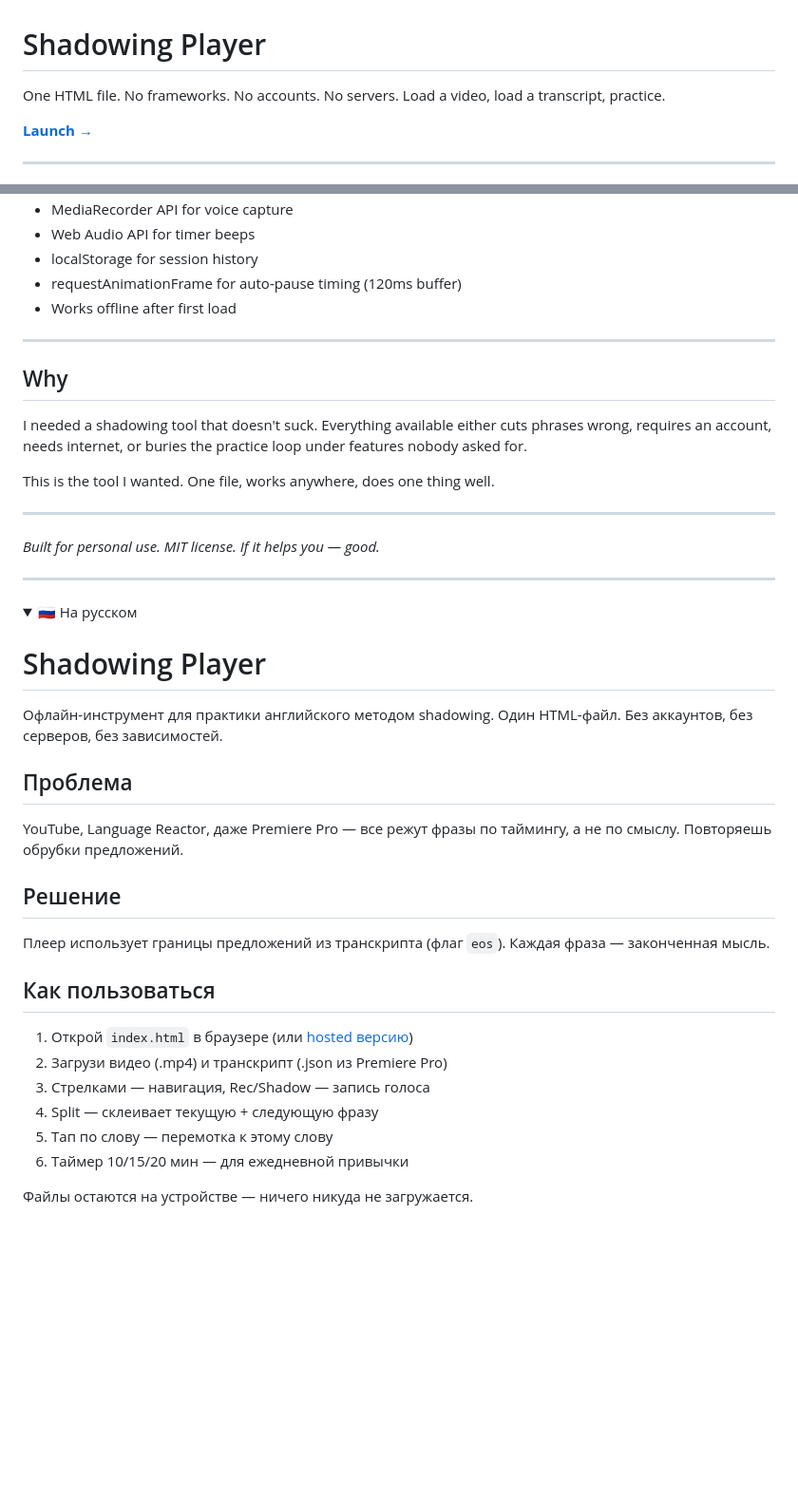
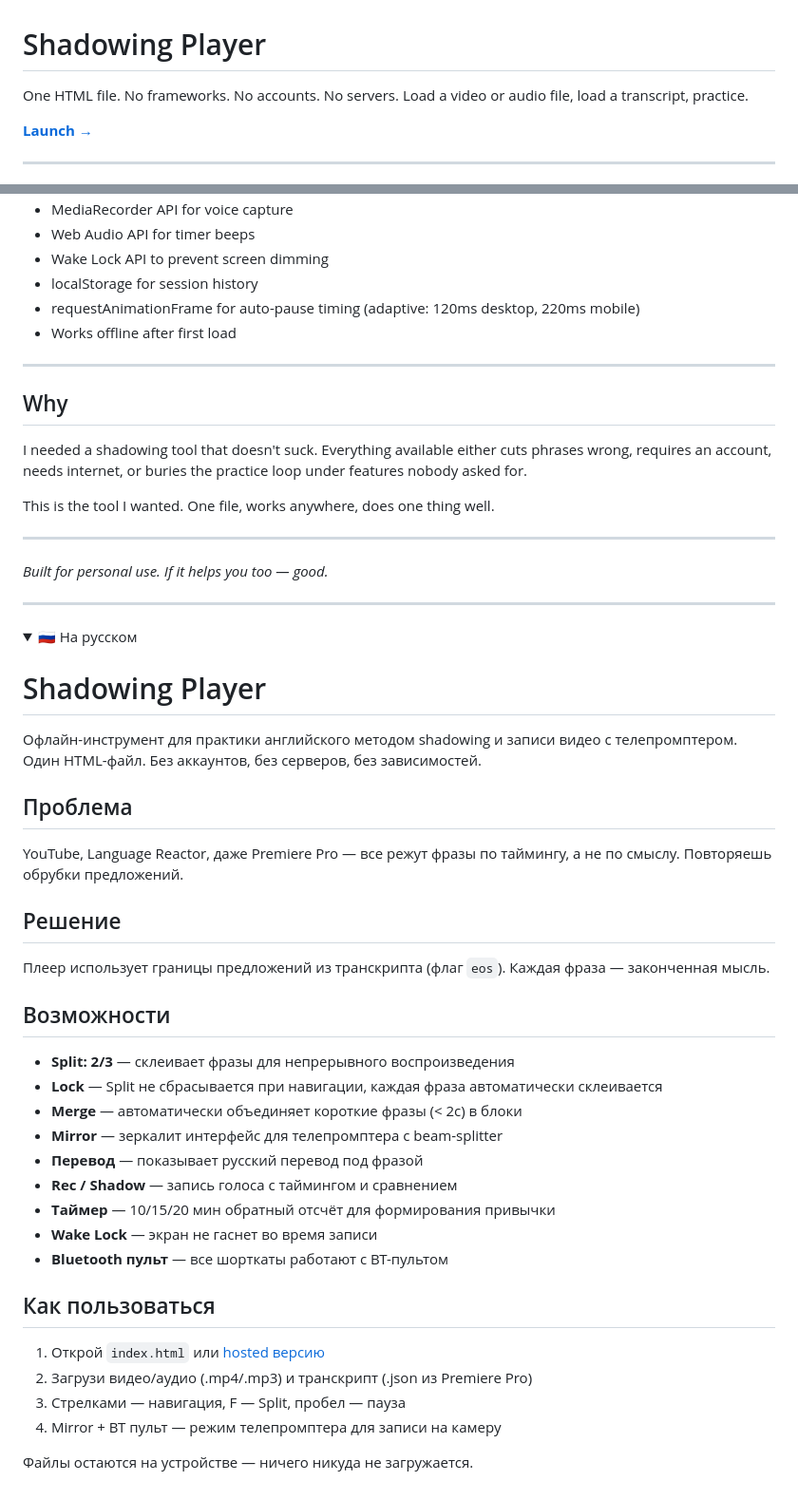
Before and after one commit to igorswift/shadowing-player, a Markdown page: README.md, 2 parts joined by grey strips. Shown at 95% size. Drawn GitHub-style; folded sections open; blank space fills up the shorter version.

```diff
--- a/README.md
+++ b/README.md
@@ -1,6 +1,7 @@
 # Shadowing Player
 
-One HTML file. No frameworks. No accounts. No servers. Load a video, load a transcript, practice.
+One HTML file. No frameworks. No accounts. No servers.
+Load a video or audio file, load a transcript, practice.
 
 **[Launch →](https://igorswift.github.io/shadowing-player/)**
 
@@ -127,7 +154,8 @@ The player expects Premiere Pro's auto-transcription JSON with this structure:
 - MediaRecorder API for voice capture
 - Web Audio API for timer beeps
+- Wake Lock API to prevent screen dimming
 - localStorage for session history
-- requestAnimationFrame for auto-pause timing (120ms buffer)
+- requestAnimationFrame for auto-pause timing (adaptive: 120ms desktop, 220ms mobile)
 - Works offline after first load
 
 ---
@@ -140,7 +168,7 @@ This is the tool I wanted. One file, works anywhere, does one thing well.
 
 ---
 
-*Built for personal use. MIT license. If it helps you — good.*
+*Built for personal use. If it helps you too — good.*
 
 ---
 
@@ -149,7 +177,7 @@ This is the tool I wanted. One file, works anywhere, does one thing well.
 
 # Shadowing Player
 
-Офлайн-инструмент для практики английского методом shadowing. Один HTML-файл. Без аккаунтов, без серверов, без зависимостей.
+Офлайн-инструмент для практики английского методом shadowing и записи видео с телепромптером. Один HTML-файл. Без аккаунтов, без серверов, без зависимостей.
 
 ## Проблема
 
@@ -159,14 +187,24 @@ YouTube, Language Reactor, даже Premiere Pro — все режут фраз
 
 Плеер использует границы предложений из транскрипта (флаг `eos`). Каждая фраза — законченная мысль.
 
+## Возможности
+
+- **Split: 2/3** — склеивает фразы для непрерывного воспроизведения
+- **Lock** — Split не сбрасывается при навигации, каждая фраза автоматически склеивается
+- **Merge** — автоматически объединяет короткие фразы (< 2с) в блоки
+- **Mirror** — зеркалит интерфейс для телепромптера с beam-splitter
+- **Перевод** — показывает русский перевод под фразой
+- **Rec / Shadow** — запись голоса с таймингом и сравнением
+- **Таймер** — 10/15/20 мин обратный отсчёт для формирования привычки
+- **Wake Lock** — экран не гаснет во время записи
+- **Bluetooth пульт** — все шорткаты работают с BT-пультом
+
 ## Как пользоваться
 
-1. Открой `index.html` в браузере (или [hosted версию](https://igorswift.github.io/shadowing-player/))
-2. Загрузи видео (.mp4) и транскрипт (.json из Premiere Pro)
-3. Стрелками — навигация, Rec/Shadow — запись голоса
-4. Split — склеивает текущую + следующую фразу
-5. Тап по слову — перемотка к этому слову
-6. Таймер 10/15/20 мин — для ежедневной привычки
+1. Открой `index.html` или [hosted версию](https://igorswift.github.io/shadowing-player/)
+2. Загрузи видео/аудио (.mp4/.mp3) и транскрипт (.json из Premiere Pro)
+3. Стрелками — навигация, F — Split, пробел — пауза
+4. Mirror + BT пульт — режим телепромптера для записи на камеру
 
 Файлы остаются на устройстве — ничего никуда не загружается.
 
```
Also changed, not shown: other parts of README.md (+36 -10 lines).
